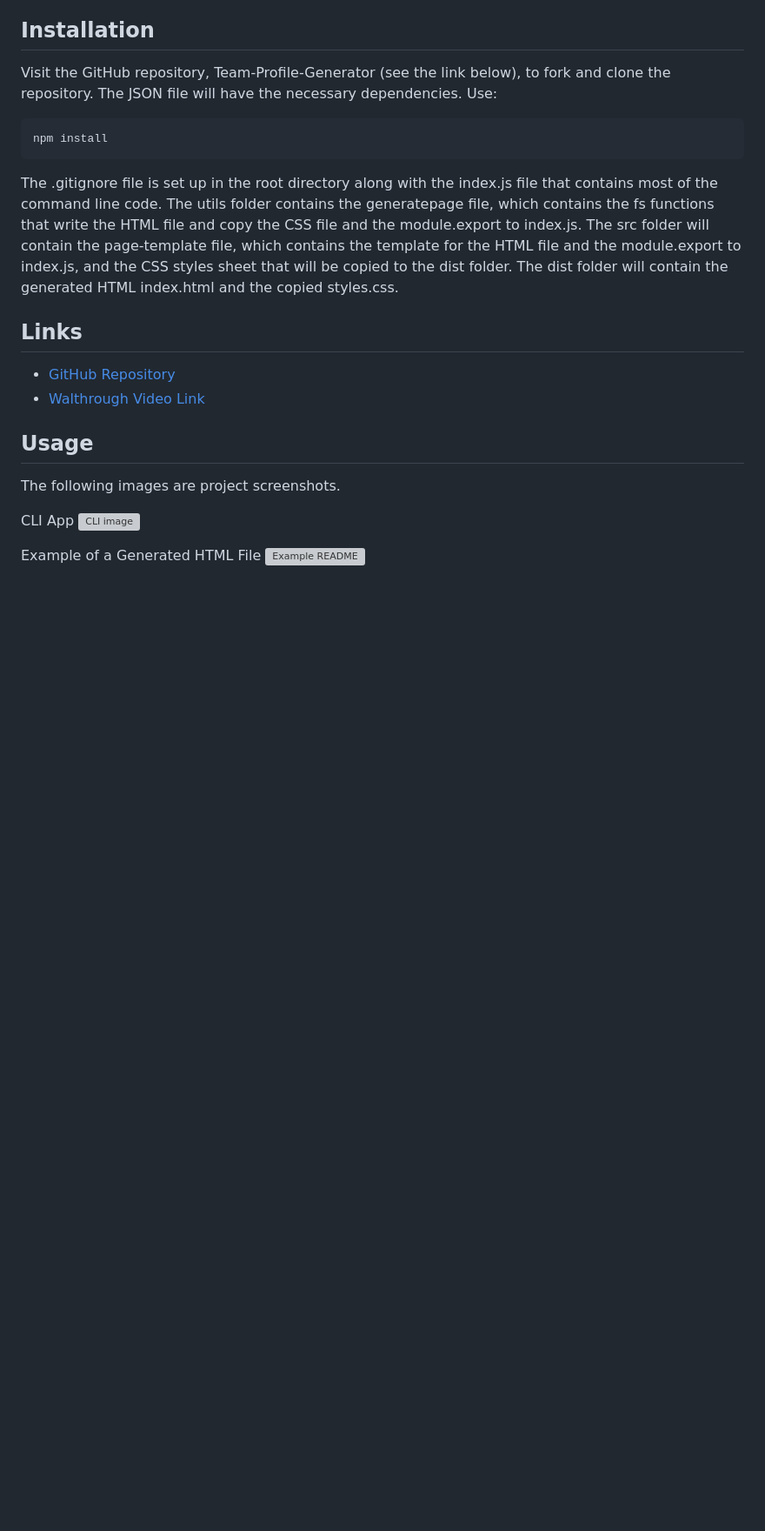
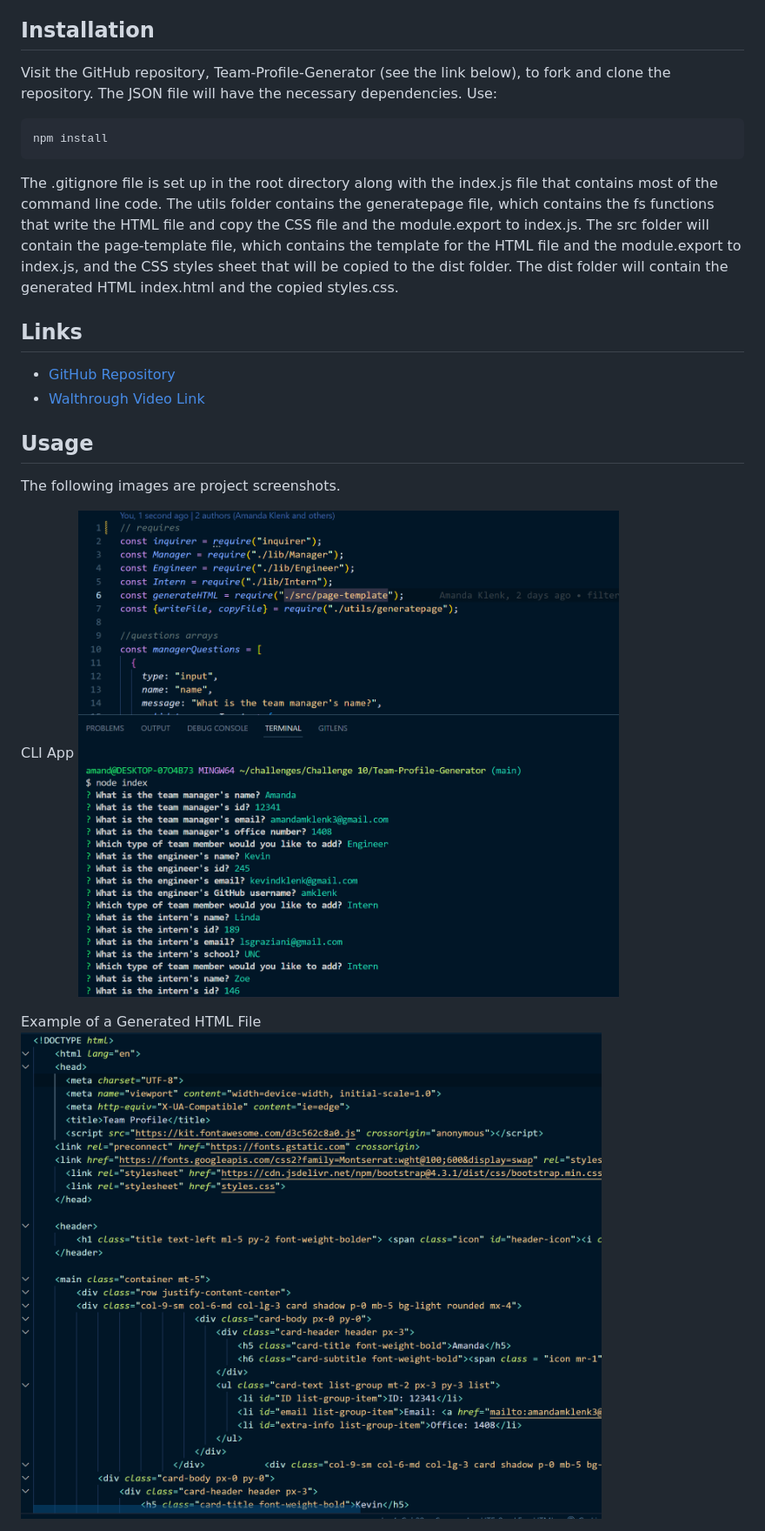
Before and after one commit to amklenk/Team-Profile-Generator, a Markdown page: README.md, the part around the change printed below. Shown: that part at 87% size. Rendered like a GitHub page; pictures changed too: images/HTML.png (added), images/commandline.png (added); blank space fills up the shorter version; grey boxes are pictures that could not be loaded.

Commit message:
last minute README fixes and completed files ready dist folder

```diff
--- a/README.md
+++ b/README.md
@@ -37,9 +37,9 @@ The .gitignore file is set up in the root directory along with the index.js file
 The following images are project screenshots.
 
 CLI App
-![CLI image]()
+![CLI image](./images/commandline.png)
 
 Example of a Generated HTML File
-![Example README]()
+![Example HTML File](./images/HTML.png)
 
 Screenshot of the HTML File Opened in the Browser
```
Also changed, not shown: other parts of README.md (+5 -5 lines), images/site.png (added), 3 other files.
